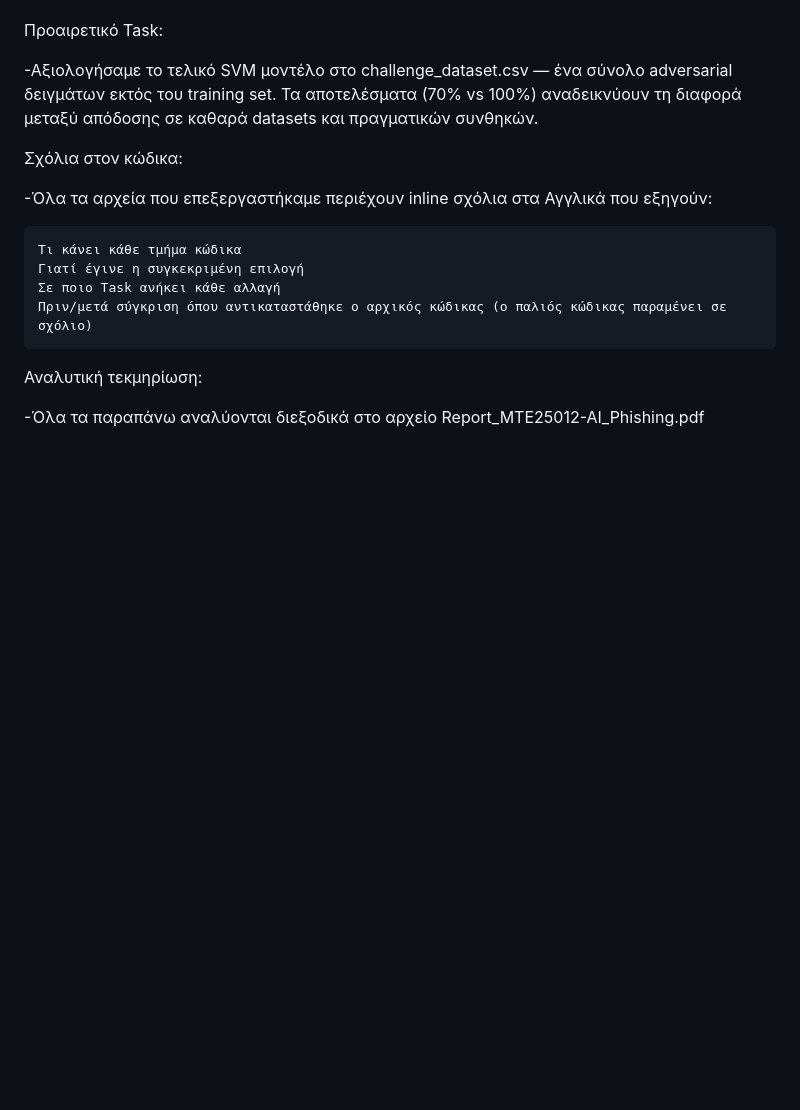
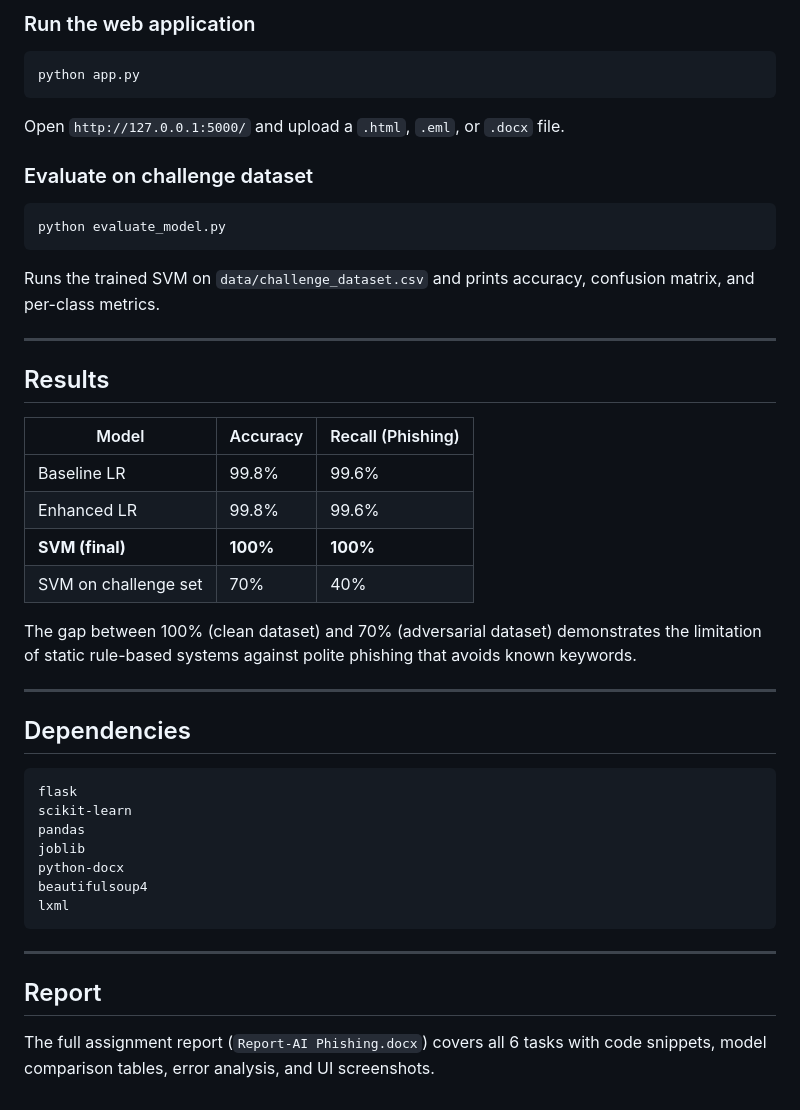
Before and after one commit to Kalaitzon/ai-phishing, a Markdown page: README.md, the part around one of its changes. GitHub-like rendering; blank space fills up the shorter version.

````diff
--- a/README.md
+++ b/README.md
@@ -49,20 +76,45 @@ Task 6-Application Extension (app.py, templates/upload.html):
 
+### Run the web application
+```bash
+python app.py
+```
+Open `http://127.0.0.1:5000/` and upload a `.html`, `.eml`, or `.docx` file.
 
-Προαιρετικό Task:
+### Evaluate on challenge dataset
+```bash
+python evaluate_model.py
+```
+Runs the trained SVM on `data/challenge_dataset.csv` and prints accuracy, confusion matrix, and per-class metrics.
 
--Αξιολογήσαμε το τελικό SVM μοντέλο στο challenge_dataset.csv — ένα σύνολο adversarial δειγμάτων εκτός του training set. Τα αποτελέσματα (70% vs 100%) αναδεικνύουν τη διαφορά μεταξύ απόδοσης σε καθαρά datasets και πραγματικών συνθηκών.
+---
 
+## Results
 
-Σχόλια στον κώδικα:
+| Model | Accuracy | Recall (Phishing) |
+|-------|----------|-------------------|
+| Baseline LR | 99.8% | 99.6% |
+| Enhanced LR | 99.8% | 99.6% |
+| **SVM (final)** | **100%** | **100%** |
+| SVM on challenge set | 70% | 40% |
 
--Όλα τα αρχεία που επεξεργαστήκαμε περιέχουν inline σχόλια στα Αγγλικά που εξηγούν:
+The gap between 100% (clean dataset) and 70% (adversarial dataset) demonstrates the limitation of static rule-based systems against polite phishing that avoids known keywords.
 
-	Τι κάνει κάθε τμήμα κώδικα
-	Γιατί έγινε η συγκεκριμένη επιλογή
-	Σε ποιο Task ανήκει κάθε αλλαγή
-	Πριν/μετά σύγκριση όπου αντικαταστάθηκε ο αρχικός κώδικας (ο παλιός κώδικας παραμένει σε σχόλιο)
+---
 
+## Dependencies
 
-Αναλυτική τεκμηρίωση:
+```
+flask
+scikit-learn
+pandas
+joblib
+python-docx
+beautifulsoup4
+lxml
+```
 
--Όλα τα παραπάνω αναλύονται διεξοδικά στο αρχείο Report_MTE25012-AI_Phishing.pdf
+---
+
+## Report
+
+The full assignment report (`Report-AI Phishing.docx`) covers all 6 tasks with code snippets, model comparison tables, error analysis, and UI screenshots.
````
Also changed, not shown: other parts of README.md (+56 -29 lines).
